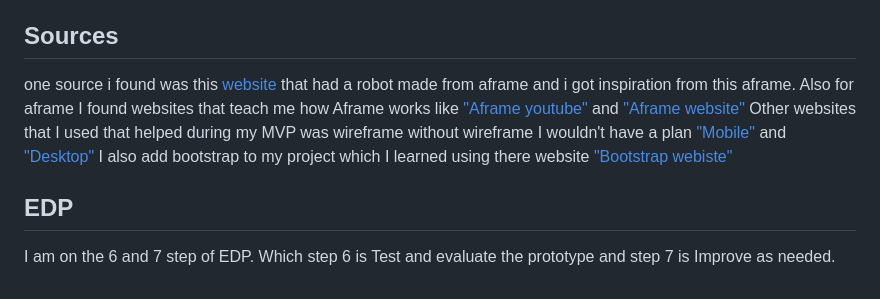
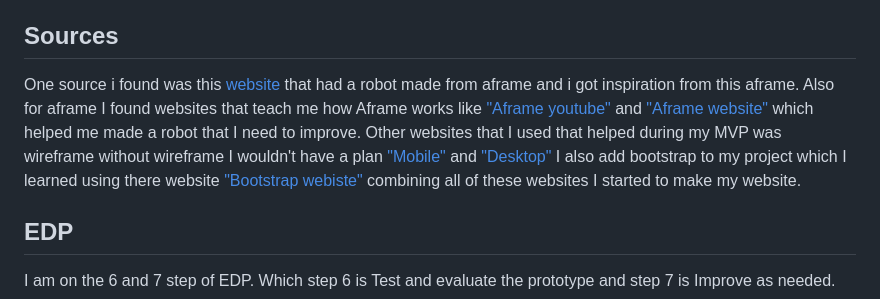
Before and after one commit to katherinew5896/sep10-freedom-project, a Markdown page: blog/entry06.md, the part around the change. GitHub-like rendering.

```diff
--- a/blog/entry06.md
+++ b/blog/entry06.md
@@ -40,7 +40,7 @@ Plan before making a webiste-
 
 
 ## Sources
-one source i found was this [website](https://www.8thwall.com/8thwall/animation-mixer-aframe/code/assets/robot.glb) that had a robot made from aframe and i got inspiration from this aframe. Also for aframe I found websites that teach me how Aframe works like ["Aframe youtube"](https://www.youtube.com/watch?v=K4LEMBjaV9E&list=PL8MkBHej75fJD-HveDzm4xKrciC5VfYuV&index=6) and ["Aframe website"](https://aframe.io/docs/1.5.0/introduction/javascript-events-dom-apis.html) Other websites that I used that helped during my MVP was wireframe without wireframe I wouldn't have a plan ["Mobile"](https://wireframe.cc/Xlfyih) and ["Desktop"](https://wireframe.cc/PM3ikg) I also add bootstrap to my project which I learned using there website ["Bootstrap webiste"](https://getbootstrap.com/docs/5.3/getting-started/introduction/)
+One source i found was this [website](https://www.8thwall.com/8thwall/animation-mixer-aframe/code/assets/robot.glb) that had a robot made from aframe and i got inspiration from this aframe. Also for aframe I found websites that teach me how Aframe works like ["Aframe youtube"](https://www.youtube.com/watch?v=K4LEMBjaV9E&list=PL8MkBHej75fJD-HveDzm4xKrciC5VfYuV&index=6) and ["Aframe website"](https://aframe.io/docs/1.5.0/introduction/javascript-events-dom-apis.html) which helped me made a robot that I need to improve. Other websites that I used that helped during my MVP was wireframe without wireframe I wouldn't have a plan ["Mobile"](https://wireframe.cc/Xlfyih) and ["Desktop"](https://wireframe.cc/PM3ikg) I also add bootstrap to my project which I learned using there website ["Bootstrap webiste"](https://getbootstrap.com/docs/5.3/getting-started/introduction/) combining all of these websites I started to make my website.
 
 
 ## EDP
```
